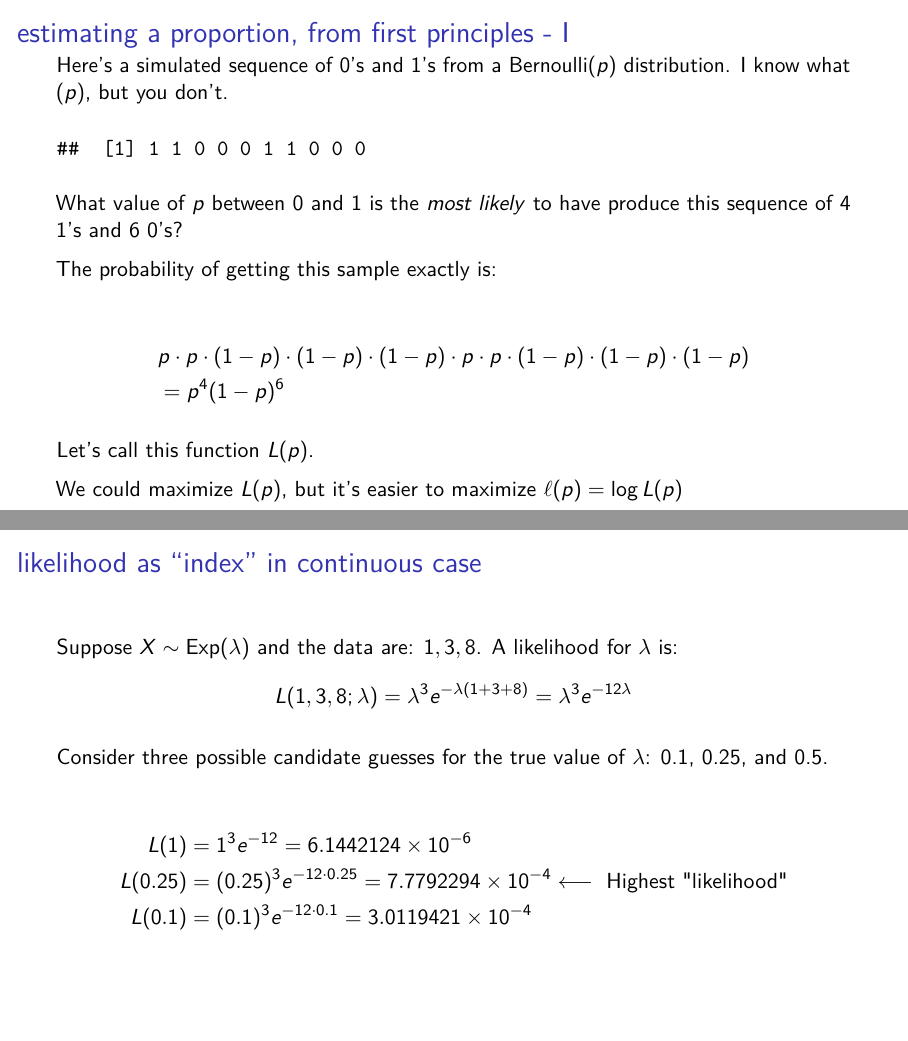
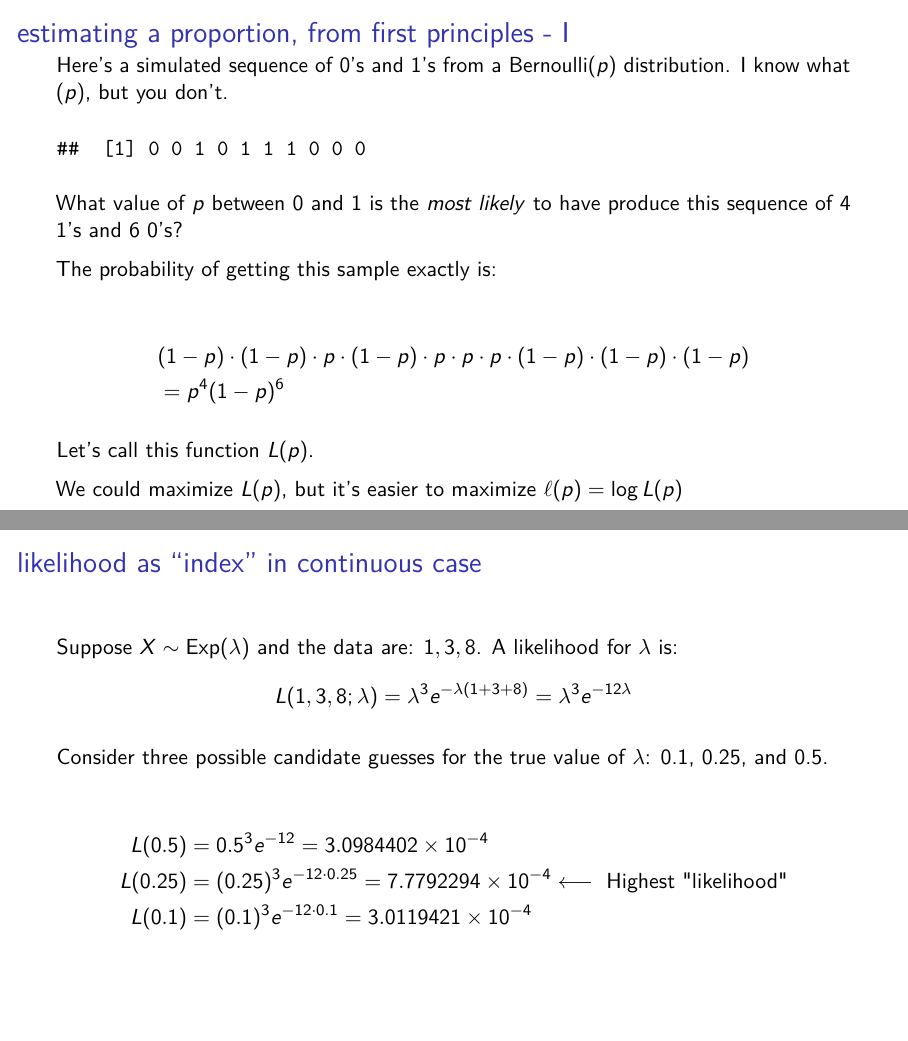
Before and after one commit to sta286-winter-2017/lec28, LaTeX slides (lec28.tex): pages 15 and 36 of 49, joined at a grey line. Compiled offline with pdfLaTeX.

Commit message:
index example fixed - I was right!

```diff
--- a/lec28.tex
+++ b/lec28.tex
@@ -79,7 +79,7 @@
 
 \title{STA286 Lecture 28}
 \author{Neil Montgomery}
-\date{Last edited: 2017-03-29 10:06}
+\date{Last edited: 2017-03-29 11:19}
 
 \begin{document}
 \frame{\titlepage}
@@ -160,7 +160,7 @@ Here's a simulated sequence of 0's and 1's from a Bernoulli\((p)\)
 distribution. I know what \((p)\), but you don't.
 
 \begin{verbatim}
-##  [1] 1 1 0 0 0 1 1 0 0 0
+##  [1] 0 0 1 0 1 1 1 0 0 0
 \end{verbatim}
 
 What value of \(p\) between \(0\) and \(1\) is the \textit{most likely}
@@ -259,7 +259,7 @@ likelihood for \(\lambda\) is:
 \(\lambda\): 0.1, 0.25, and 0.5.
 
 \begin{align*}
-L(1) &= 1^3e^{-12} = 6.1442124\times 10^{-6}\\
+L(0.5) &= 0.5^3e^{-12} = 3.0984402\times 10^{-4}\\
 \onslide<3->{L(0.25) &= (0.25)^3e^{-12\cdot 0.25} = 7.7792294\times 10^{-4}}\onslide<5->{\longleftarrow \text{ Highest "likelihood"}}\\
 \onslide<4->{L(0.1) &= (0.1)^3e^{-12\cdot 0.1} = 3.0119421\times 10^{-4}}
 \end{align*}
```
Also changed, not shown: lec28.pdf, lec28.tex (4 more changed lines).
